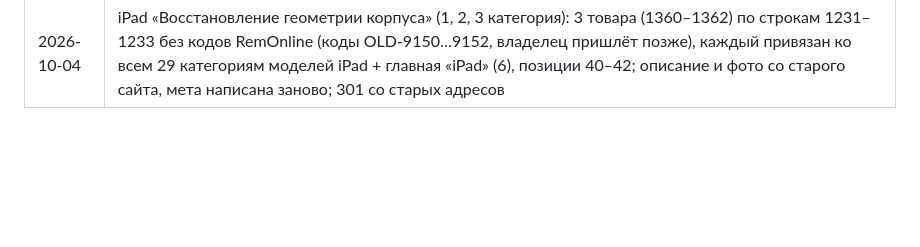
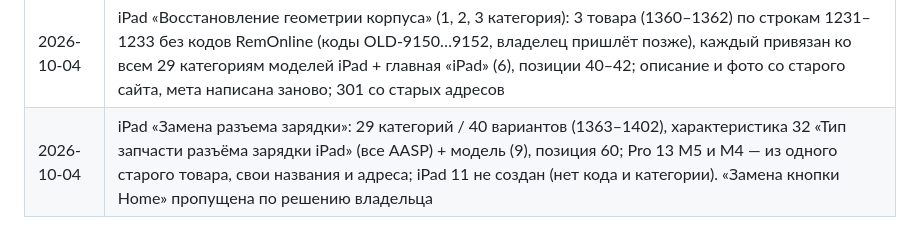
Before and after one commit to alexsntu/Service-Cursor, a Markdown page: Новый проект сервиса/README.md, the part around the change. GitHub-like rendering; blank space fills up the shorter version.

Commit message:
iPad «Замена разъема зарядки»: 29 категорий (1363–1402)
Co-Authored-By: Claude Opus 5.5 <noreply@anthropic.com>

```diff
--- a/Новый проект сервиса/README.md
+++ b/Новый проект сервиса/README.md
@@ -632,3 +632,4 @@ H1 в баннере стоит на всех пяти страницах уст
 | 2026-10-04 | iPad «Замена стекла»: 29 категорий / 39 вариантов (1308–1347), характеристика 31 «Тип запчасти стекла iPad» (все OEM) + модель (9), позиция 20; Air 6 11" — свой код TAB-1182 (в таблице «creating», заменить на код RemOnline); iPad 11 не создан (нет кода и категории); страница «Выбор модели — Замена стекла iPad» правок не требует — её ссылки совпали с адресами товаров; import_service: A-номера после «|» не считаются типом |
 | 2026-10-04 | iPad «Замена дисплея»: Pro 12.9 (1348–1352 + S6 1358, код TAB-1122) и Pro 11 (1353–1357 + M5 1359, код TAB-1128) — варианты без кода RemOnline заведены со своим кодом (заменить, когда владелец пришлёт); скрипт add_variant.py — добавить вариант в готовую услугу. Остались: Air 1 (дубль в строке 1145), iPad 11 (нет категории) |
 | 2026-10-04 | iPad «Восстановление геометрии корпуса» (1, 2, 3 категория): 3 товара (1360–1362) по строкам 1231–1233 без кодов RemOnline (коды OLD-9150…9152, владелец пришлёт позже), каждый привязан ко всем 29 категориям моделей iPad + главная «iPad» (6), позиции 40–42; описание и фото со старого сайта, мета написана заново; 301 со старых адресов |
+| 2026-10-04 | iPad «Замена разъема зарядки»: 29 категорий / 40 вариантов (1363–1402), характеристика 32 «Тип запчасти разъёма зарядки iPad» (все AASP) + модель (9), позиция 60; Pro 13 M5 и M4 — из одного старого товара, свои названия и адреса; iPad 11 не создан (нет кода и категории). «Замена кнопки Home» пропущена по решению владельца |
```
